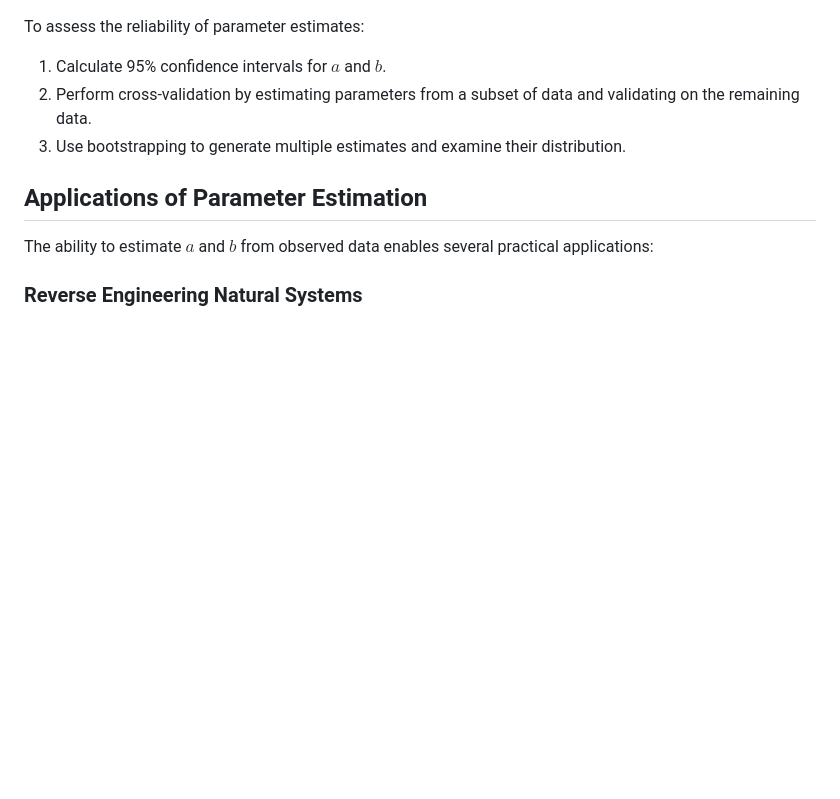
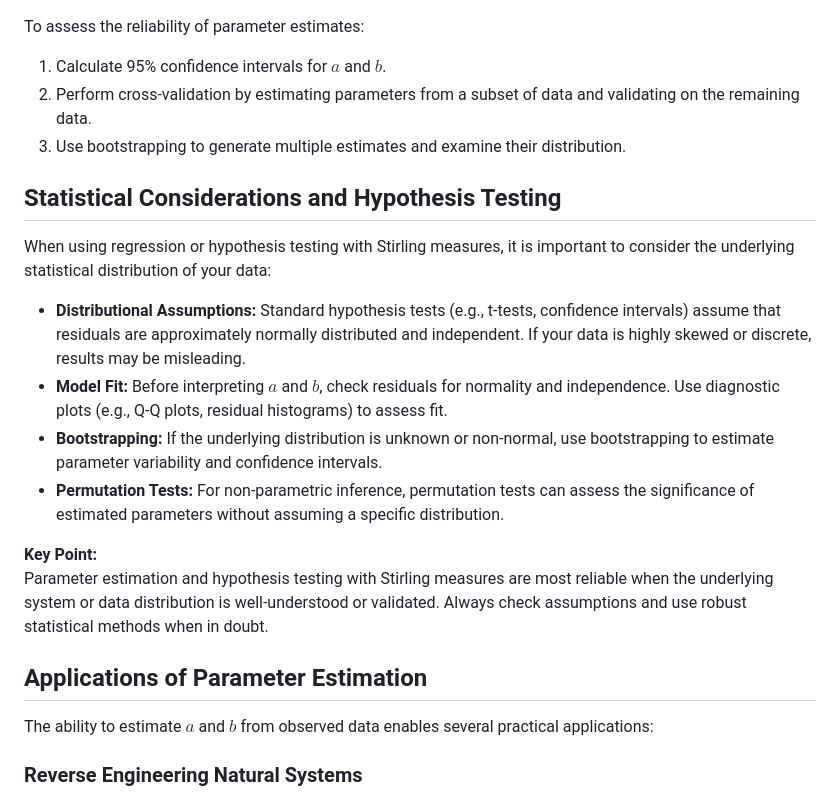
Before and after one commit to DavidEngland/generalized-factorials-stirling, a Markdown page: docs/stirling_measure.md, the part around the change. GitHub-like rendering; blank space fills up the shorter version.

Commit message:
hypothesis testing

```diff
--- a/docs/stirling_measure.md
+++ b/docs/stirling_measure.md
@@ -124,6 +124,18 @@ To assess the reliability of parameter estimates:
 2. Perform cross-validation by estimating parameters from a subset of data and validating on the remaining data.
 3. Use bootstrapping to generate multiple estimates and examine their distribution.
 
+## Statistical Considerations and Hypothesis Testing
+
+When using regression or hypothesis testing with Stirling measures, it is important to consider the underlying statistical distribution of your data:
+
+- **Distributional Assumptions:** Standard hypothesis tests (e.g., t-tests, confidence intervals) assume that residuals are approximately normally distributed and independent. If your data is highly skewed or discrete, results may be misleading.
+- **Model Fit:** Before interpreting $a$ and $b$, check residuals for normality and independence. Use diagnostic plots (e.g., Q-Q plots, residual histograms) to assess fit.
+- **Bootstrapping:** If the underlying distribution is unknown or non-normal, use bootstrapping to estimate parameter variability and confidence intervals.
+- **Permutation Tests:** For non-parametric inference, permutation tests can assess the significance of estimated parameters without assuming a specific distribution.
+
+**Key Point:**
+Parameter estimation and hypothesis testing with Stirling measures are most reliable when the underlying system or data distribution is well-understood or validated. Always check assumptions and use robust statistical methods when in doubt.
+
 ## Applications of Parameter Estimation
 
 The ability to estimate $a$ and $b$ from observed data enables several practical applications:
```
